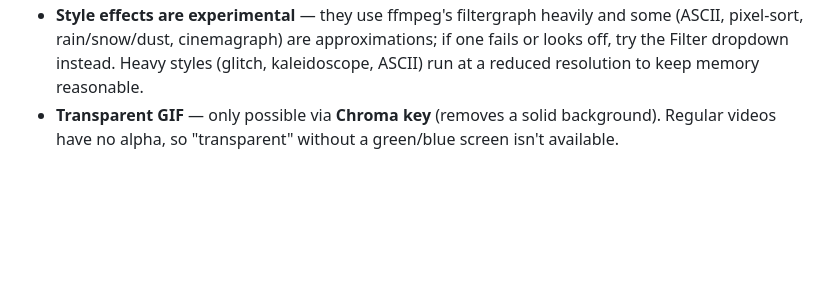
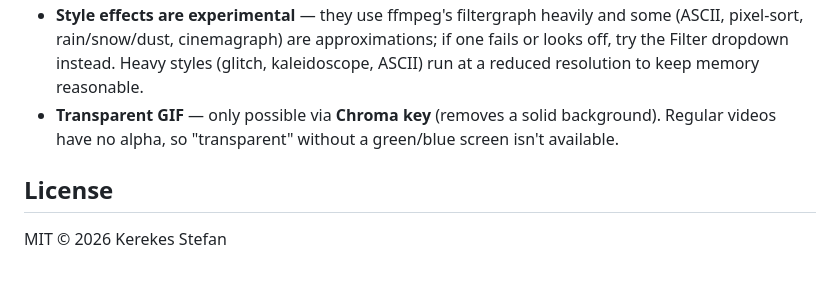
Before and after one commit to Stef4678/gif-studio, a Markdown page: README.md, the part around the change. GitHub-like rendering; blank space fills up the shorter version.

Commit message:
Add MIT license notice to README

```diff
--- a/README.md
+++ b/README.md
@@ -153,3 +153,7 @@ Two options:
 - **Caption text doesn't show** — ffmpeg needs a font available on the system; plain text and emojis work on a standard install. A missing subtitle file will fail the conversion.
 - **Style effects are experimental** — they use ffmpeg's filtergraph heavily and some (ASCII, pixel-sort, rain/snow/dust, cinemagraph) are approximations; if one fails or looks off, try the Filter dropdown instead. Heavy styles (glitch, kaleidoscope, ASCII) run at a reduced resolution to keep memory reasonable.
 - **Transparent GIF** — only possible via **Chroma key** (removes a solid background). Regular videos have no alpha, so "transparent" without a green/blue screen isn't available.
+
+## License
+
+MIT © 2026 Kerekes Stefan
```
